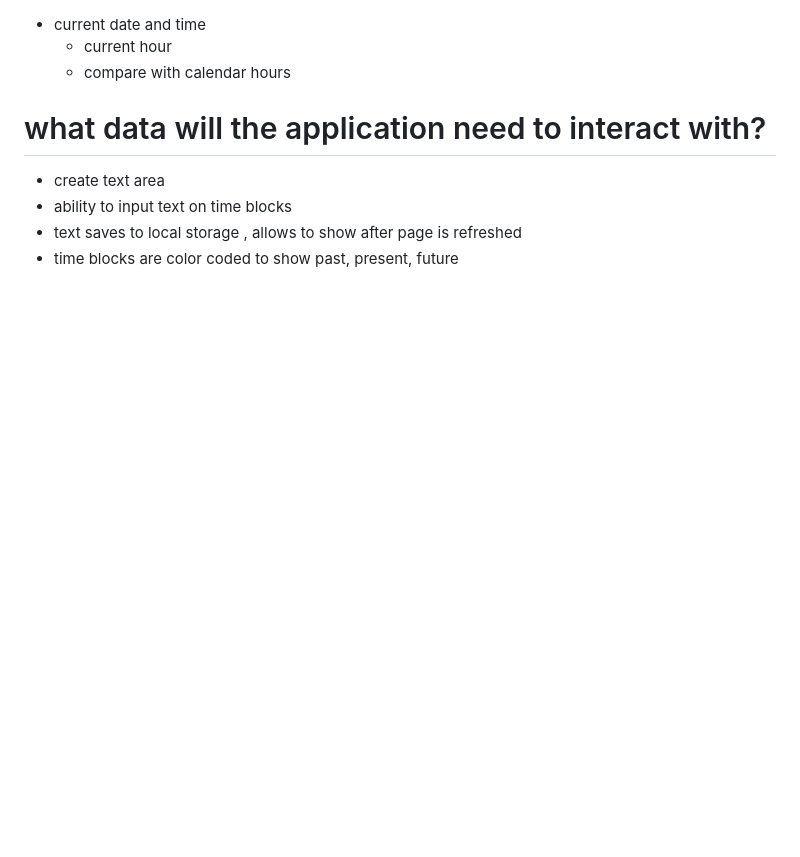
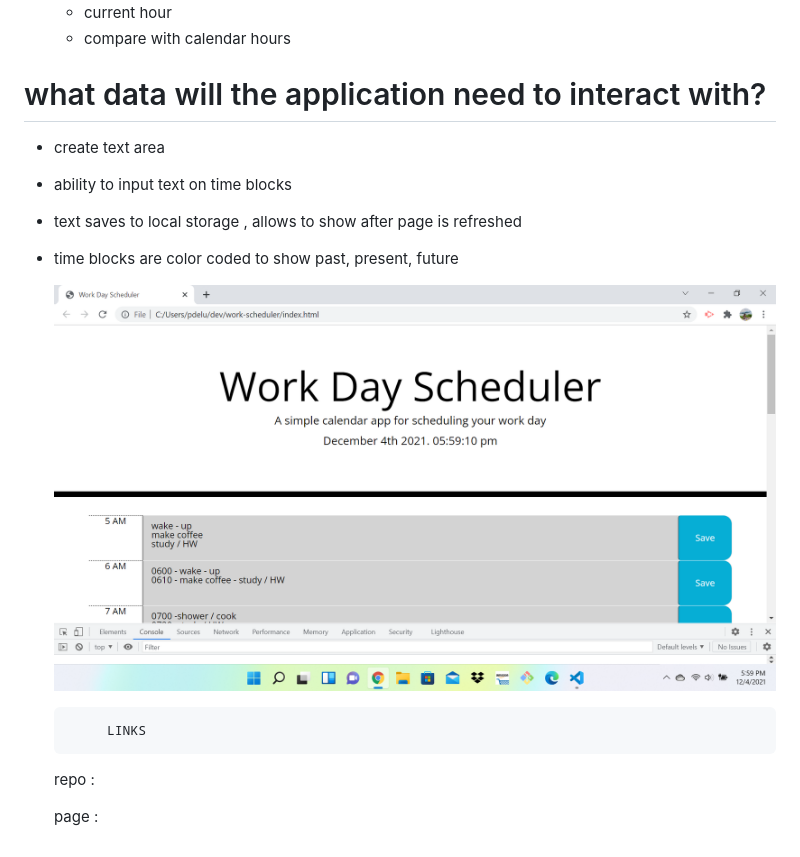
Before and after one commit to deluus/work-day-scheduler, a Markdown page: README.md, the part around the change. GitHub-like rendering; pictures changed too: HW5.png (added); blank space fills up the shorter version.

Commit message:
hw5

```diff
--- a/README.md
+++ b/README.md
@@ -10,3 +10,14 @@
  - ability to input text on time blocks
  - text saves to local storage , allows to show after page is refreshed
  - time blocks are color coded to show past, present, future
+
+
+    ![](HW5.png)
+
+
+            LINKS
+   repo :
+
+
+
+   page :
```
